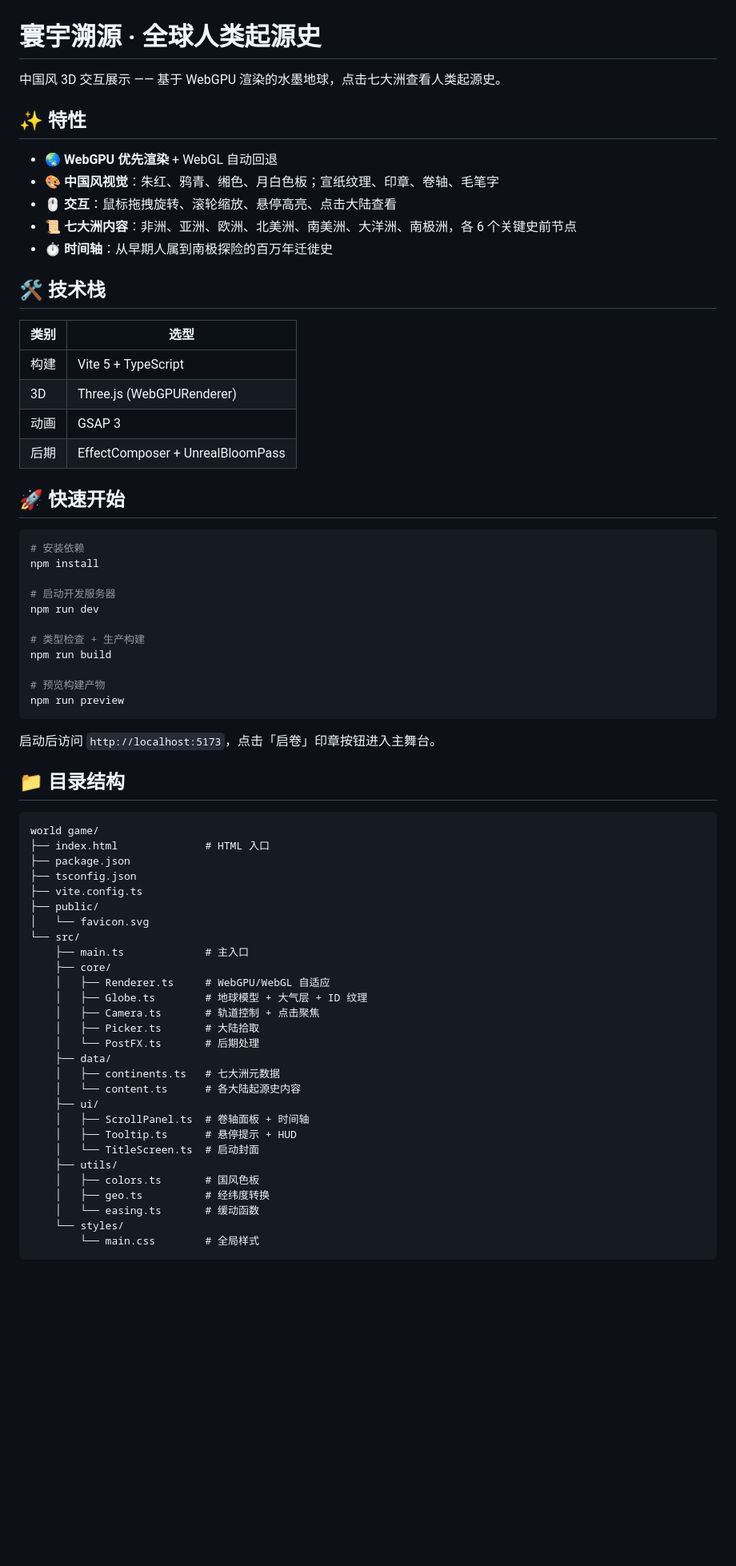
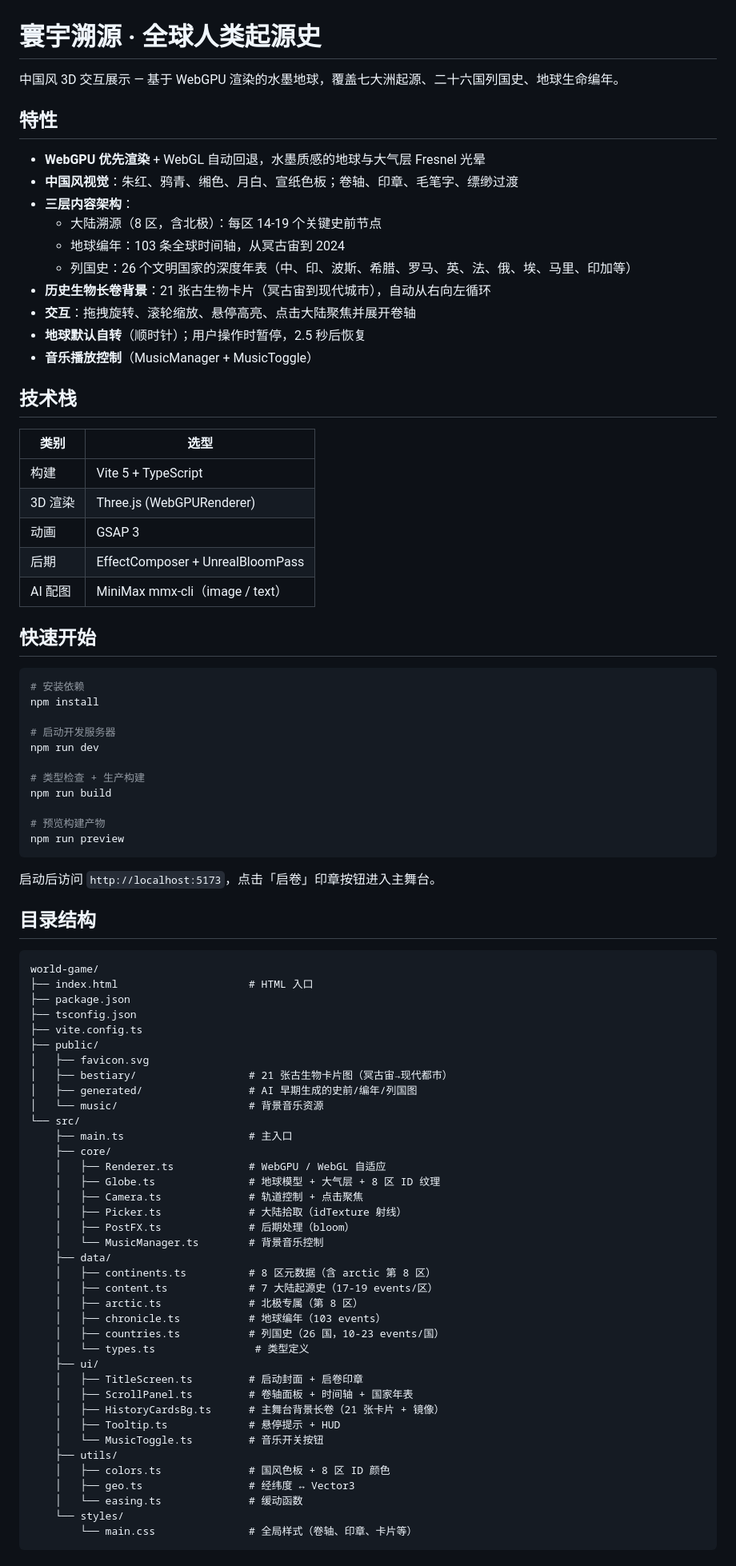
Before and after one commit to JochenYang/World-Game, a Markdown page: README.md, the part around one of its changes. Shown at 80% size. Drawn GitHub-style; blank space fills up the shorter version.

Commit message:
docs: rewrite README without emoji and update content scope
refresh README to match the current feature set: drop emoji
throughout, expand the directory structure to cover arctic /
chronicle / countries / history-cards backdrop / music modules,
and document the full content scope (8 continents, 103 chronicle
events, 26 countries, 21 backdrop cards).

````diff
--- a/README.md
+++ b/README.md
@@ -1,25 +1,31 @@
 # 寰宇溯源 · 全球人类起源史
 
-中国风 3D 交互展示 —— 基于 WebGPU 渲染的水墨地球，点击七大洲查看人类起源史。
+中国风 3D 交互展示 — 基于 WebGPU 渲染的水墨地球，覆盖七大洲起源、二十六国列国史、地球生命编年。
 
-## ✨ 特性
+## 特性
 
-- 🌏 **WebGPU 优先渲染** + WebGL 自动回退
-- 🎨 **中国风视觉**：朱红、鸦青、缃色、月白色板；宣纸纹理、印章、卷轴、毛笔字
-- 🖱️ **交互**：鼠标拖拽旋转、滚轮缩放、悬停高亮、点击大陆查看
-- 📜 **七大洲内容**：非洲、亚洲、欧洲、北美洲、南美洲、大洋洲、南极洲，各 6 个关键史前节点
-- ⏱️ **时间轴**：从早期人属到南极探险的百万年迁徙史
+- **WebGPU 优先渲染** + WebGL 自动回退，水墨质感的地球与大气层 Fresnel 光晕
+- **中国风视觉**：朱红、鸦青、缃色、月白、宣纸色板；卷轴、印章、毛笔字、缥缈过渡
+- **三层内容架构**：
+  - 大陆溯源（8 区，含北极）：每区 14-19 个关键史前节点
+  - 地球编年：103 条全球时间轴，从冥古宙到 2024
+  - 列国史：26 个文明国家的深度年表（中、印、波斯、希腊、罗马、英、法、俄、埃、马里、印加等）
+- **历史生物长卷背景**：21 张古生物卡片（冥古宙到现代城市），自动从右向左循环
+- **交互**：拖拽旋转、滚轮缩放、悬停高亮、点击大陆聚焦并展开卷轴
+- **地球默认自转**（顺时针）；用户操作时暂停，2.5 秒后恢复
+- **音乐播放控制**（MusicManager + MusicToggle）
 
-## 🛠️ 技术栈
+## 技术栈
 
-| 类别 | 选型 |
-|------|------|
-| 构建 | Vite 5 + TypeScript |
-| 3D | Three.js (WebGPURenderer) |
-| 动画 | GSAP 3 |
-| 后期 | EffectComposer + UnrealBloomPass |
+| 类别    | 选型                                 |
+| ------- | ------------------------------------ |
+| 构建    | Vite 5 + TypeScript                  |
+| 3D 渲染 | Three.js (WebGPURenderer)           |
+| 动画    | GSAP 3                               |
+| 后期    | EffectComposer + UnrealBloomPass     |
+| AI 配图 | MiniMax mmx-cli（image / text）      |
 
-## 🚀 快速开始
+## 快速开始
 
 ```bash
 # 安装依赖
@@ -37,36 +43,46 @@ npm run preview
 
 启动后访问 `http://localhost:5173`，点击「启卷」印章按钮进入主舞台。
 
-## 📁 目录结构
+## 目录结构
 
 ```
-world game/
-├── index.html              # HTML 入口
+world-game/
+├── index.html                     # HTML 入口
 ├── package.json
 ├── tsconfig.json
 ├── vite.config.ts
 ├── public/
-│   └── favicon.svg
+│   ├── favicon.svg
+│   ├── bestiary/                  # 21 张古生物卡片图（冥古宙→现代都市）
+│   ├── generated/                 # AI 早期生成的史前/编年/列国图
+│   └── music/                     # 背景音乐资源
 └── src/
-    ├── main.ts             # 主入口
+    ├── main.ts                    # 主入口
     ├── core/
-    │   ├── Renderer.ts     # WebGPU/WebGL 自适应
-    │   ├── Globe.ts        # 地球模型 + 大气层 + ID 纹理
-    │   ├── Camera.ts       # 轨道控制 + 点击聚焦
-    │   ├── Picker.ts       # 大陆拾取
-    │   └── PostFX.ts       # 后期处理
+    │   ├── Renderer.ts            # WebGPU / WebGL 自适应
+    │   ├── Globe.ts               # 地球模型 + 大气层 + 8 区 ID 纹理
+    │   ├── Camera.ts              # 轨道控制 + 点击聚焦
+    │   ├── Picker.ts              # 大陆拾取（idTexture 射线）
+    │   ├── PostFX.ts              # 后期处理（bloom）
+    │   └── MusicManager.ts        # 背景音乐控制
     ├── data/
-    │   ├── continents.ts   # 七大洲元数据
-    │   └── content.ts      # 各大陆起源史内容
+    │   ├── continents.ts          # 8 区元数据（含 arctic 第 8 区）
+    │   ├── content.ts             # 7 大陆起源史（17-19 events/区）
+    │   ├── arctic.ts              # 北极专属（第 8 区）
+    │   ├── chronicle.ts           # 地球编年（103 events）
+    │   ├── countries.ts           # 列国史（26 国，10-23 events/国）
+    │   └── types.ts                # 类型定义
     ├── ui/
-    │   ├── ScrollPanel.ts  # 卷轴面板 + 时间轴
-    │   ├── Tooltip.ts      # 悬停提示 + HUD
-    │   └── TitleScreen.ts  # 启动封面
+    │   ├── TitleScreen.ts         # 启动封面 + 启卷印章
+    │   ├── ScrollPanel.ts         # 卷轴面板 + 时间轴 + 国家年表
+    │   ├── HistoryCardsBg.ts      # 主舞台背景长卷（21 张卡片 + 镜像）
+    │   ├── Tooltip.ts             # 悬停提示 + HUD
+    │   └── MusicToggle.ts         # 音乐开关按钮
     ├── utils/
-    │   ├── colors.ts       # 国风色板
-    │   ├── geo.ts          # 经纬度转换
-    │   └── easing.ts       # 缓动函数
+    │   ├── colors.ts              # 国风色板 + 8 区 ID 颜色
+    │   ├── geo.ts                 # 经纬度 ↔ Vector3
+    │   └── easing.ts              # 缓动函数
     └── styles/
-        └── main.css        # 全局样式
+        └── main.css               # 全局样式（卷轴、印章、卡片等）
 ```
 
````
Also changed, not shown: other parts of README.md (+28 -17 lines).
